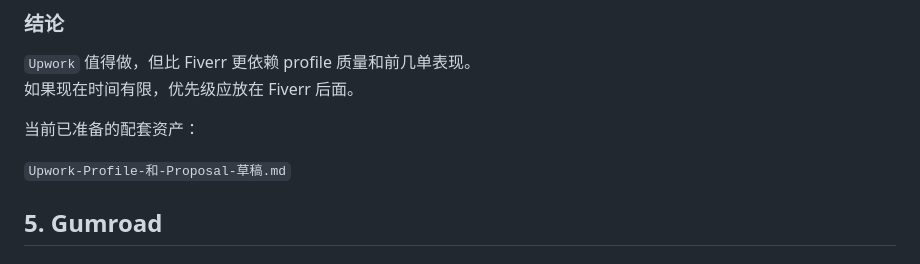
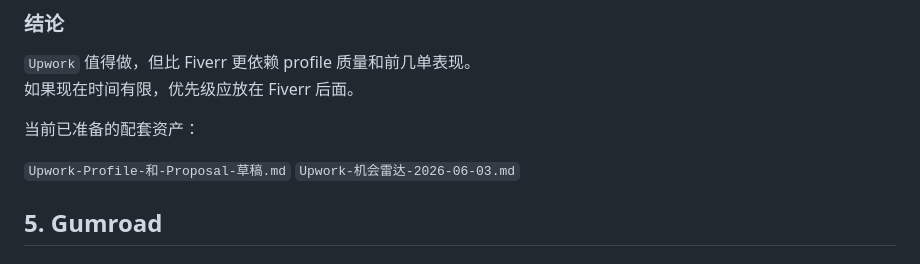
Before and after one commit to booynal/ai-service-workbench, a Markdown page: 渠道执行矩阵-2026-06-03.md, the part around the change. Rendered like a GitHub page.

```diff
--- a/渠道执行矩阵-2026-06-03.md
+++ b/渠道执行矩阵-2026-06-03.md
@@ -118,6 +118,7 @@
 当前已准备的配套资产：
 
 `Upwork-Profile-和-Proposal-草稿.md`
+`Upwork-机会雷达-2026-06-03.md`
 
 ## 5. Gumroad
 
```
Also changed, not shown: README.md (+17 -16 lines), Upwork-机会雷达-2026-06-03.md (added, +153 -0 lines).
